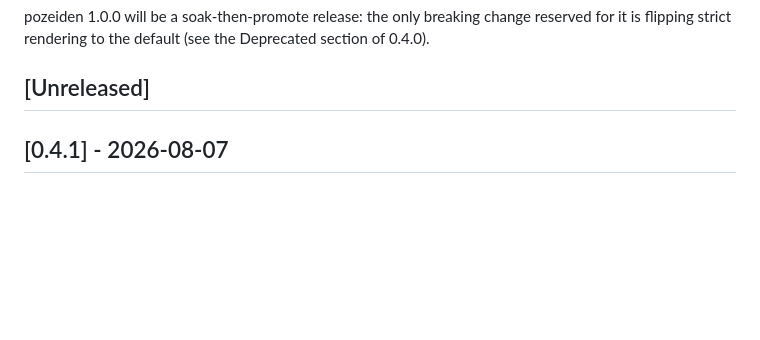
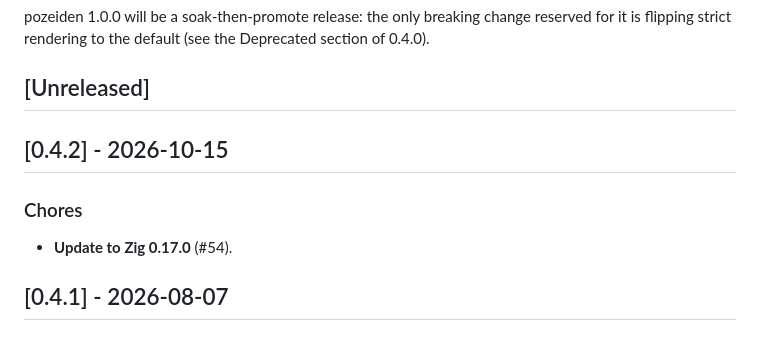
Before and after one commit to sc2in/pozeiden, a Markdown page: CHANGELOG.md, the part around the change. GitHub-like rendering; blank space fills up the shorter version.

Commit message:
chore: update CHANGELOG for Zig 0.17.0 release

```diff
--- a/CHANGELOG.md
+++ b/CHANGELOG.md
@@ -15,6 +15,12 @@ reserved for it is flipping strict rendering to the default (see the
 Deprecated section of 0.4.0).
 
 ## [Unreleased]
+
+## [0.4.2] - 2026-10-15
+
+### Chores
+
+- **Update to Zig 0.17.0** (#54).
 
 ## [0.4.1] - 2026-08-07
 
```
